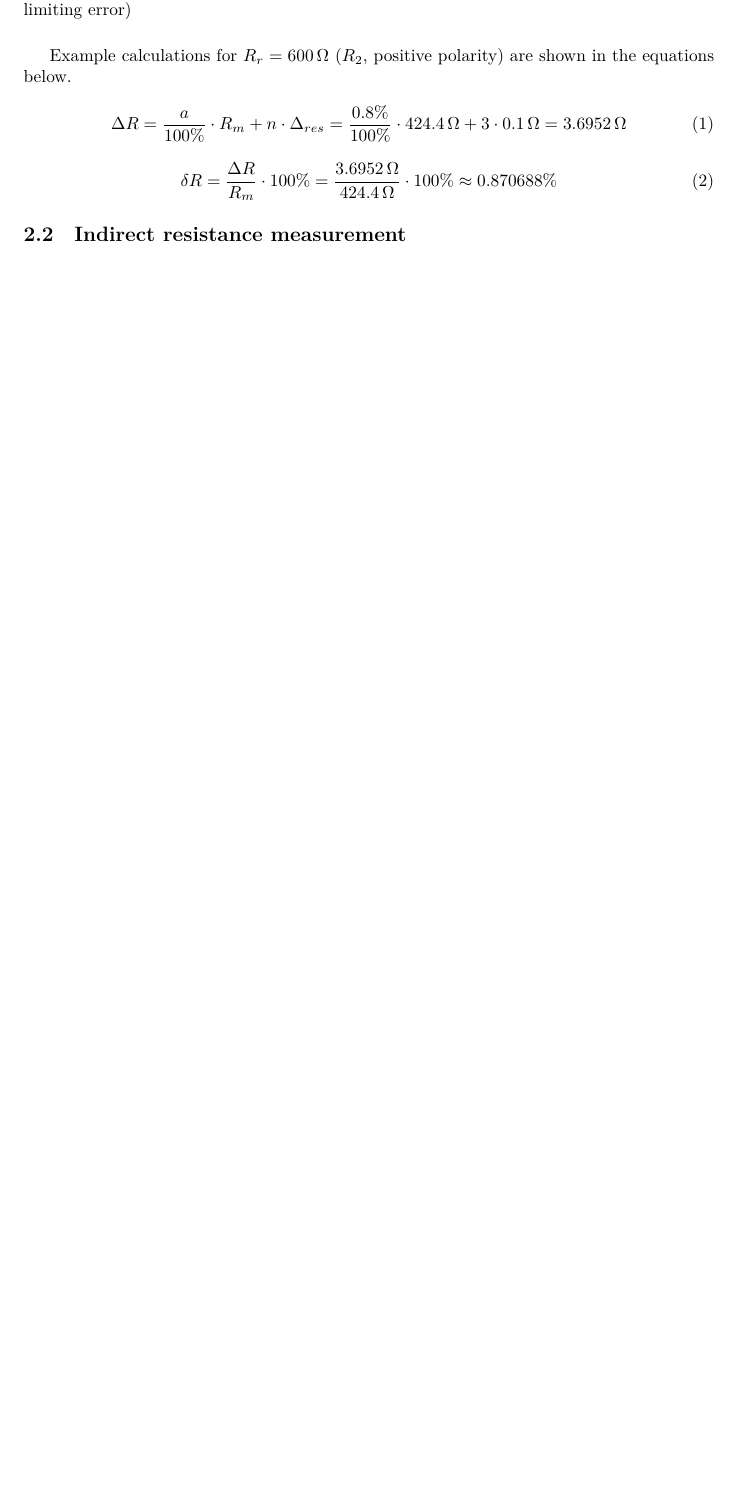
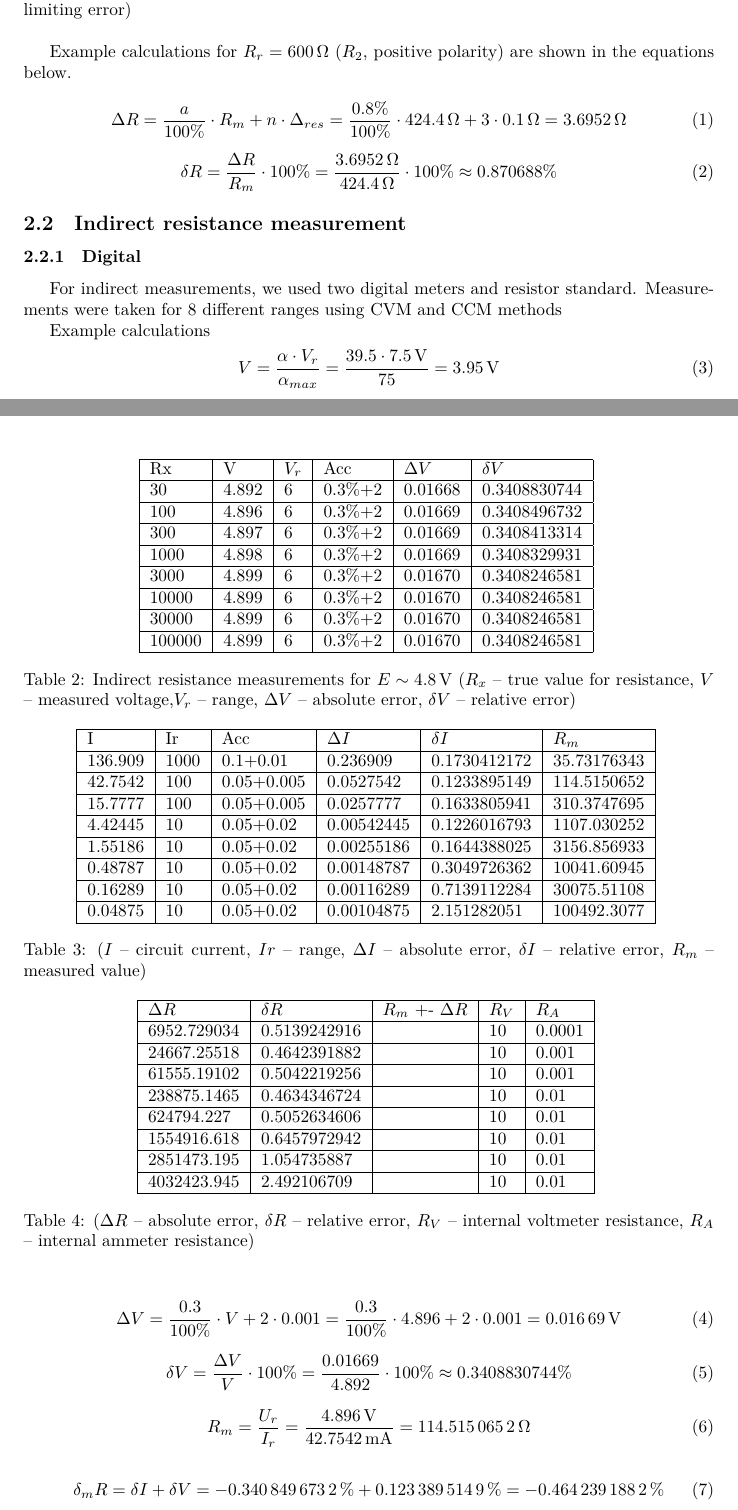
Before and after one commit to t3nna/metrology-labs, a LaTeX document (Lab5/main.tex, which reads Lab5/experiment.tex): part of page 4 of 5 before the commit and two parts of pages 4 and 5 of 7 after it, the two joined at a grey line, cut so that both start at the same text, the shorter picture padded with empty space. Compiled offline with XeLaTeX.

Commit message:
ccm table and calculations

```diff
--- a/Lab5/experiment.tex
+++ b/Lab5/experiment.tex
@@ -54,3 +54,57 @@ Example calculations for $R_r = \SI{600}{\ohm}$ ($R_2$, positive polarity) are s
 \end{equation}
 
 \subsection{Indirect resistance measurement}
+
+\subsubsection{Digital}
+For indirect measurements, we used two digital meters and resistor standard. Measurements were taken for 8 different ranges using CVM and CCM methods
+
+\begin{table}[!ht]
+    \centering
+    \begin{tabular}{|l|l|l|l|l|l|}
+    \hline
+        Rx & V & $V_r$ & Acc & $\Delta V$ & $\delta V$ \\ \hline
+        30 & 4.892 & 6 & 0.3\%+2 & 0.01668 & 0.3408830744 \\ \hline
+        100 & 4.896 & 6 & 0.3\%+2 & 0.01669 & 0.3408496732 \\ \hline
+        300 & 4.897 & 6 & 0.3\%+2 & 0.01669 & 0.3408413314 \\ \hline
+        1000 & 4.898 & 6 & 0.3\%+2 & 0.01669 & 0.3408329931 \\ \hline
+        3000 & 4.899 & 6 & 0.3\%+2 & 0.01670 & 0.3408246581 \\ \hline
+        10000 & 4.899 & 6 & 0.3\%+2 & 0.01670 & 0.3408246581 \\ \hline
+        30000 & 4.899 & 6 & 0.3\%+2 & 0.01670 & 0.3408246581 \\ \hline
+        100000 & 4.899 & 6 & 0.3\%+2 & 0.01670 & 0.3408246581 \\ \hline
+    \end{tabular}
+    \caption{Indirect resistance measurements for $E \sim \SI{4.8}{\volt}$ ($R_x$ -- true value for resistance, $V$ -- measured voltage,$V_r$ -- range,  $\Delta V$ -- absolute error, $\delta V$ -- relative error)}
+	\label{tab:analog_volt_1}
+\end{table}
+
+\begin{table}[!ht]
+    \centering
+    \begin{tabular}{|l|l|l|l|l|l|}
+    \hline
+        I & Ir & Acc & $\Delta I$ & $\delta I$ & $R_m$ \\ \hline
+        136.909 & 1000 & 0.1+0.01 & 0.236909 & 0.1730412172 & 35.73176343 \\ \hline
+        42.7542 & 100 & 0.05+0.005 & 0.0527542 & 0.1233895149 & 114.5150652 \\ \hline
+        15.7777 & 100 & 0.05+0.005 & 0.0257777 & 0.1633805941 & 310.3747695 \\ \hline
+        4.42445 & 10 & 0.05+0.02 & 0.00542445 & 0.1226016793 & 1107.030252 \\ \hline
+        1.55186 & 10 & 0.05+0.02 & 0.00255186 & 0.1644388025 & 3156.856933 \\ \hline
+        0.48787 & 10 & 0.05+0.02 & 0.00148787 & 0.3049726362 & 10041.60945 \\ \hline
+        0.16289 & 10 & 0.05+0.02 & 0.00116289 & 0.7139112284 & 30075.51108 \\ \hline
+        0.04875 & 10 & 0.05+0.02 & 0.00104875 & 2.151282051 & 100492.3077 \\ \hline
+    \end{tabular}
+    \caption{($I$ -- circuit current, $Ir$ -- range, $\Delta I$ -- absolute error, $\delta I$ -- relative error, $R_m$ -- measured value)}
+\end{table}
+
+\begin{table}[!ht]
+    \centering
+    \begin{tabular}{|l|l|l|l|l|}
+    \hline
+        $\Delta R$ & $\delta R$ & $R_m$ +- $\Delta R$ & $R_V$ & $R_A$ \\ \hline
+        6952.729034 & 0.5139242916 & ~ & 10 & 0.0001 \\ \hline
+        24667.25518 & 0.4642391882 & ~ & 10 & 0.001 \\ \hline
+        61555.19102 & 0.5042219256 & ~ & 10 & 0.001 \\ \hline
+        238875.1465 & 0.4634346724 & ~ & 10 & 0.01 \\ \hline
+        624794.227 & 0.5052634606 & ~ & 10 & 0.01 \\ \hline
+        1554916.618 & 0.6457972942 & ~ & 10 & 0.01 \\ \hline
+        2851473.195 & 1.054735887 & ~ & 10 & 0.01 \\ \hline
+        4032423.945 & 2.492106709 & ~ & 10 & 0.01 \\ \hline
+    \end{tabular}
+    \caption{($\Delta R$ -- absolute error, $\delta R$ -- relative error, $R_V$ -- internal voltmeter resistance, $R_A$ -- internal ammeter resistance)}
@@ -56,0 +129,26 @@ Example calculations for $R_r = \SI{600}{\ohm}$ ($R_2$, positive polarity) are s
+\end{table}
+
+Example calculations
+\begin{equation}
+	 V = \frac{\alpha\cdot V_{r}}{\alpha_{max}} = \frac{39.5\cdot \SI{7.5}{\volt}}{75} = \SI{3.95}{\volt}
+	 \label{eq:analog_V}
+\end{equation}
+
+\begin{equation}
+	\Delta V = \frac{0.3}{100\unit{\percent}} \cdot V + 2 \cdot 0.001 = \frac{0.3}{100\unit{\percent}} \cdot 4.896 + 2 \cdot 0.001 = \SI{0.01669}{\volt}
+\end{equation}
+
+\begin{equation}
+	  \delta V = \frac{\Delta V}{V}\cdot 100\unit{\percent} = \frac{0.01669}{4.892}\cdot 100\unit{\percent} \approx 0.3408830744\unit{\percent}
+	  \label{eq:analog_delta_V}
+\end{equation}
+
+\begin{equation}
+	R_m = \frac{U_r}{ I_r} = \frac{\SI{4.896}{\volt}} {\SI{42.7542}{\milli\ampere}} = \SI{114.5150652}{\ohm}
+	\label{eq:analog_R_v}
+\end{equation}
+
+\begin{equation}
+	\delta_m R = \delta I + \delta V = -\SI{0.3408496732}{\percent} + \SI{0.1233895149}{\percent} = -\SI{0.4642391882}{\percent}
+	\label{eq:analog_Delta_m}
+\end{equation}
```
Also changed, not shown: Lab5/main.pdf (deleted), Lab5/experiment.tex (32 more changed lines).
